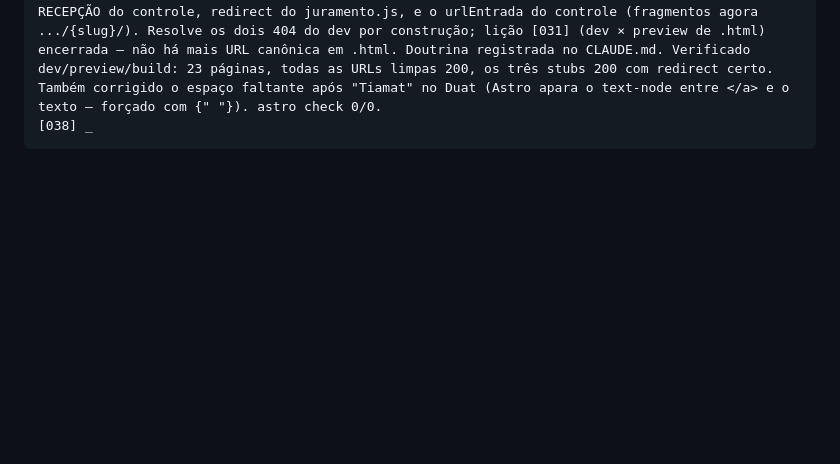
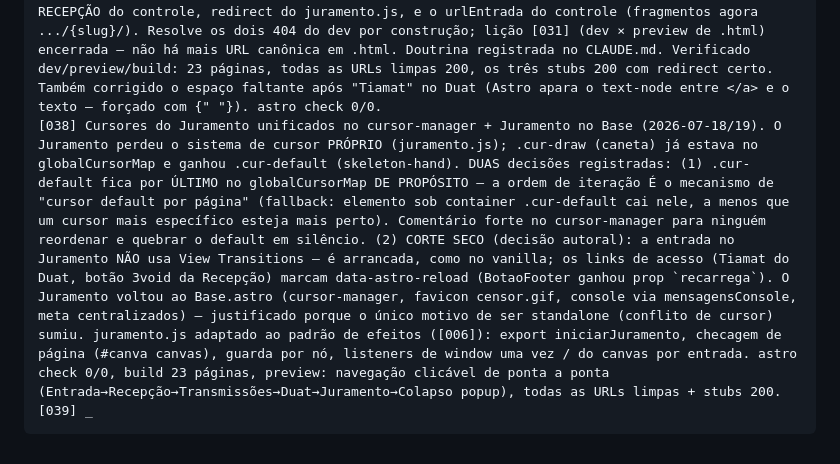
Before and after one commit to corredor777/corredor777.github.io, a Markdown page: REFUNDACAO.md, the part around the change. Rendered like a GitHub page; blank space fills up the shorter version.

Commit message:
docs(refundacao): cursor unificado + Juramento no Base + corte seco [038]
Co-Authored-By: Claude Opus 4.8 <noreply@anthropic.com>

````diff
--- a/REFUNDACAO.md
+++ b/REFUNDACAO.md
@@ -157,5 +157,6 @@ Grimório (quatro núcleos como collections com layouts próprios), Trabalhos (g
 [035] Favicon centralizado + favicon-animator APOSENTADO (2026-07-18, decisão do Bruno): não forçar animação onde o navegador não anima nativamente. Removido o favicon-animator.js (que decodificava os frames do GIF via WebCodecs e trocava o href do <link rel=icon> no Chrome). Limitação real aceita: Firefox anima o GIF do favicon nativamente; Chrome/Safari mostram só o 1º frame. Controle centralizado no Base.astro — prop `favicon` por página; default (Recepção, censor.gif) em identidade.json:site.faviconPadrao; mapa por seção documentado no comentário do Base (Entrada/index.gif, Recepção/censor.gif, Transmissões/signal.gif, Juramento/censor.gif). Base não chama mais iniciarFaviconAnimado no astro:page-load.
 [036] F4 aberta — Duat, Juramento, Colapso portados (2026-07-18; adaptação de efeitos, exceção do método). DUAT: overlay completo transplantado para a main.astro (canvas de partículas sticky, entrada glitch steps(1), #duat-777 crescendo/sumindo com blur no scroll, fechamento SÓ ao completar o scroll, easter egg Tiamat→Juramento); lógica adaptada ao padrão de efeitos em src/scripts/duat.js. A CSS do Duat já estava na main.css do Bruno; faltava a regra GLOBAL .strobo-painel (a do Painel.astro é escopada e não alcança o #duat-777 — lição [011]). JURAMENTO: página standalone (sem Base — tem seu próprio sistema de cursor no juramento.js), HTML/CSS/JS próprios transplantados, assets em /assets/images/juramento/, URL /fragmentos/juramento/ preservada; duas funções duplicadas do script vanilla (prepararImpressao, parar) removidas (inócuas no <script> clássico, erro de sintaxe como módulo ES); redirect pós-print → relativo /main.html. COLAPSO: página vanilla transplantada (colapso.astro, <style is:global> + <script is:inline> verbatim); o botão da Recepção (BotaoGrandeStrobo) já abria em popup próprio (window.open 520x620). astro check 0/0, build limpo, preview: main/juramento/colapso todos 200. Falta: validação do olho do Bruno (Duat pixel a pixel, Tiamat→Juramento, Colapso em popup). Ordem revista [023]: F4 vem antes da F3 (player aguarda Figma).
 [037] URLs LIMPAS — build.format "preserve" → "directory" (2026-07-18, decisão autoral definitiva, 3ª e última mudança do format). URLs canônicas viram forma de pasta: /main/, /fragmentos/juramento/, /fragmentos/simulacros/colapso/, além das três de Transmissões que já eram limpas. Permalinks .html antigos respondem por STUBS de redirect ESTÁTICOS em public/ (public/main.html → /main/; colapso.html → colapso/; o antigo stub .astro de transmissoes/main virou public/fragmentos/transmissoes/main.html) — só public/ preserva o path .html sob "directory". Varredura completa de links internos + window.open para forma de pasta: Entrada→/main/, Porta→/fragmentos/transmissoes/, botões do Colapso/Juramento, Tiamat do Duat, RECEPÇÃO do controle, redirect do juramento.js, e o urlEntrada do controle (fragmentos agora .../{slug}/). Resolve os dois 404 do dev por construção; lição [031] (dev × preview de .html) encerrada — não há mais URL canônica em .html. Doutrina registrada no CLAUDE.md. Verificado dev/preview/build: 23 páginas, todas as URLs limpas 200, os três stubs 200 com redirect certo. Também corrigido o espaço faltante após "Tiamat" no Duat (Astro apara o text-node entre </a> e o texto — forçado com {" "}). astro check 0/0.
-[038] _
+[038] Cursores do Juramento unificados no cursor-manager + Juramento no Base (2026-07-18/19). O Juramento perdeu o sistema de cursor PRÓPRIO (juramento.js); .cur-draw (caneta) já estava no globalCursorMap e ganhou .cur-default (skeleton-hand). DUAS decisões registradas: (1) .cur-default fica por ÚLTIMO no globalCursorMap DE PROPÓSITO — a ordem de iteração É o mecanismo de "cursor default por página" (fallback: elemento sob container .cur-default cai nele, a menos que um cursor mais específico esteja mais perto). Comentário forte no cursor-manager para ninguém reordenar e quebrar o default em silêncio. (2) CORTE SECO (decisão autoral): a entrada no Juramento NÃO usa View Transitions — é arrancada, como no vanilla; os links de acesso (Tiamat do Duat, botão 3void da Recepção) marcam data-astro-reload (BotaoFooter ganhou prop `recarrega`). O Juramento voltou ao Base.astro (cursor-manager, favicon censor.gif, console via mensagensConsole, meta centralizados) — justificado porque o único motivo de ser standalone (conflito de cursor) sumiu. juramento.js adaptado ao padrão de efeitos ([006]): export iniciarJuramento, checagem de página (#canva canvas), guarda por nó, listeners de window uma vez / do canvas por entrada. astro check 0/0, build 23 páginas, preview: navegação clicável de ponta a ponta (Entrada→Recepção→Transmissões→Duat→Juramento→Colapso popup), todas as URLs limpas + stubs 200.
+[039] _
 ```
````
